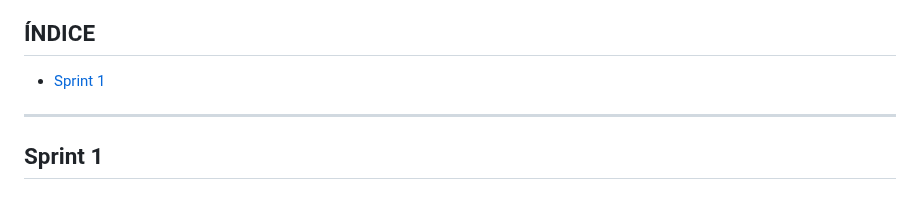
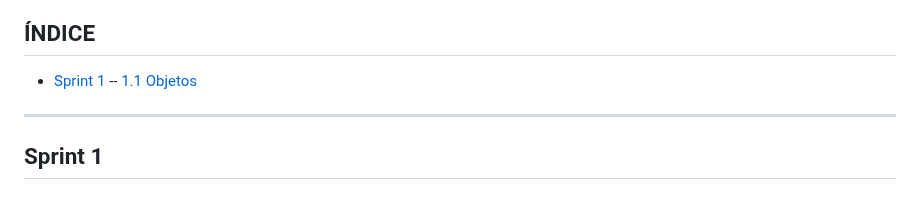
Before and after one commit to Jon2626/CPD-para-el-alojamiento-del-sistema-de-gesti-n-de-las-actividades-deportivas-de-Tavernes, a Markdown page: README.md, the part around the change. Drawn GitHub-style.

```diff
--- a/README.md
+++ b/README.md
@@ -4,7 +4,8 @@
 **Jonman Jimenez Mendoza**
 
 ## ÍNDICE
-- [Sprint 1](#spint1)
+- [Sprint 1](#sprint1)
+  -- [1.1 Objetos]()
 
 
 ---
```
